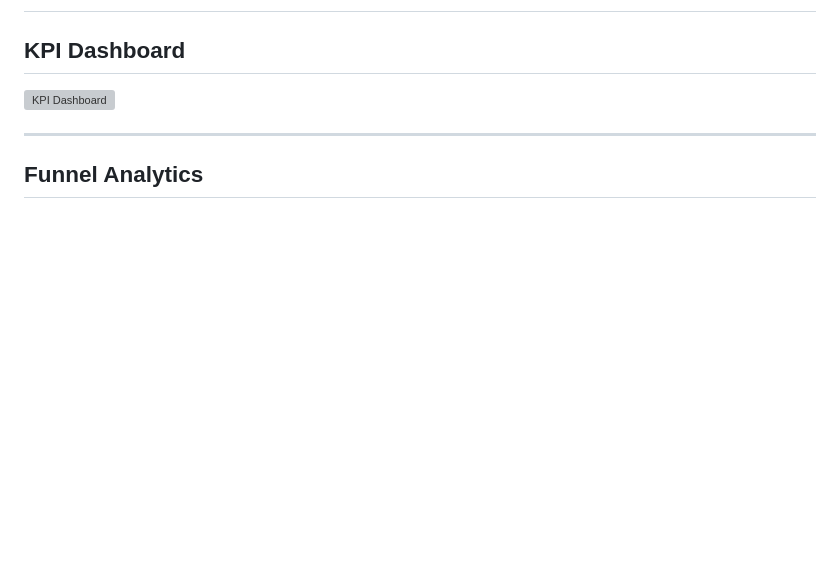
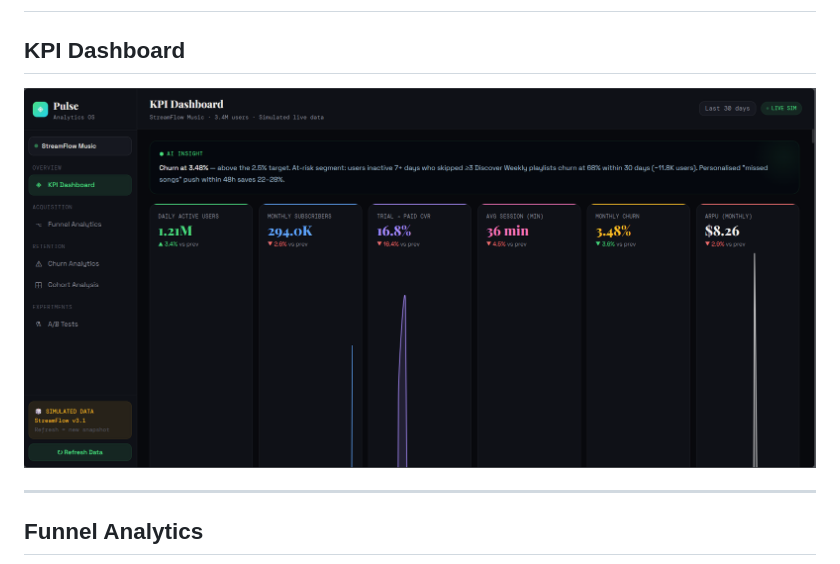
Before and after one commit to Sruthis26/Pulse-Product-Analytics-Dashboard, a Markdown page: README.md, the part around the change. Drawn GitHub-style; blank space fills up the shorter version; grey boxes are pictures that could not be loaded.

```diff
--- a/README.md
+++ b/README.md
@@ -138,7 +138,7 @@ This creates a realistic product analytics simulation environment.
 # Screenshots
 
 ## KPI Dashboard
-![KPI Dashboard](kpi_dashboard.png)
+![KPI Dashboard](kpi_dashboards.png)
 
 ---
 
```
